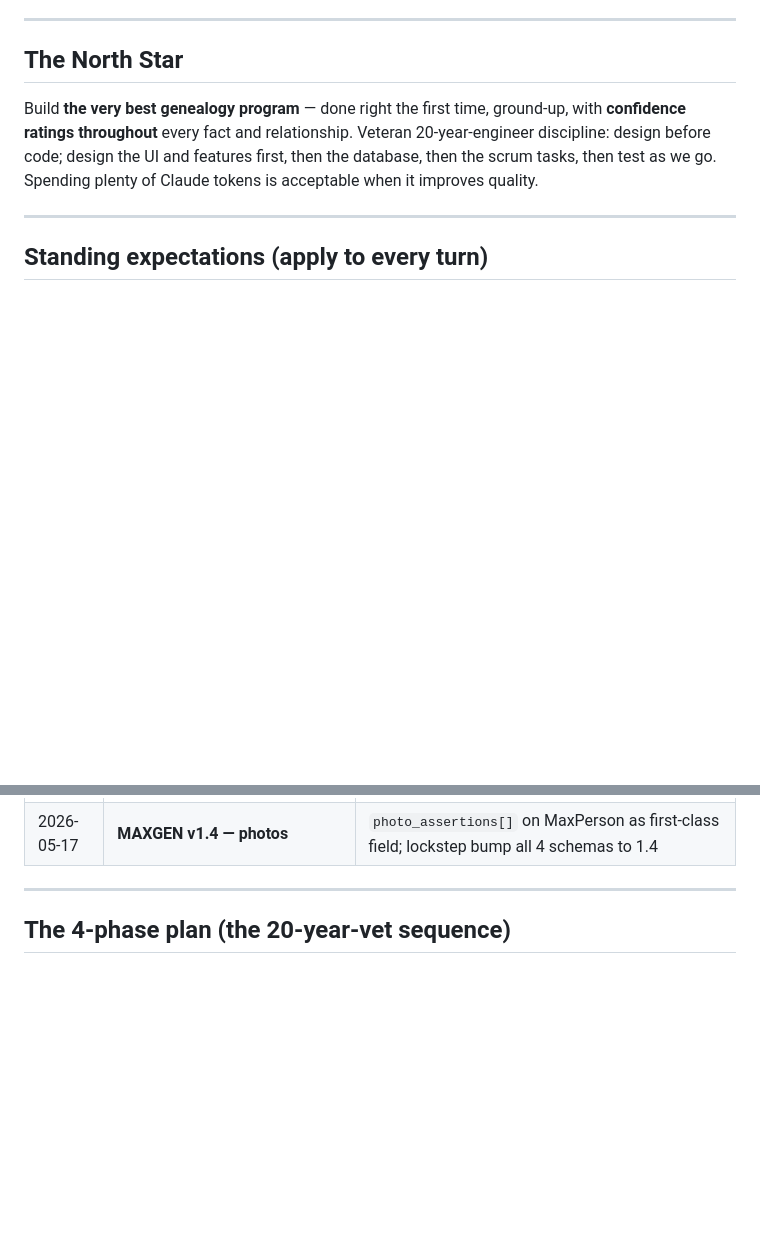
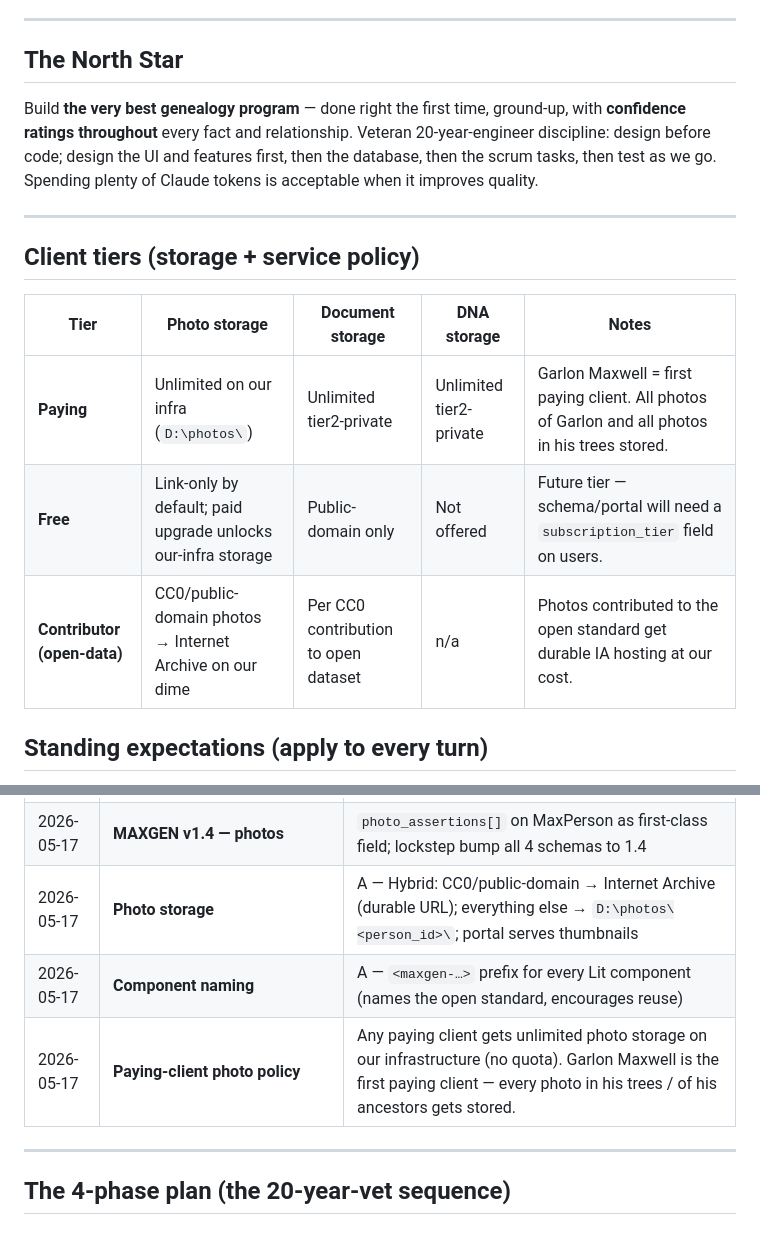
Before and after one commit to OpenGenealogyai/opengenealogyai, a Markdown page: GARLON_BIG_GOALS.md, 2 parts joined by grey strips. Rendered like a GitHub page; blank space fills up the shorter version.

```diff
--- a/GARLON_BIG_GOALS.md
+++ b/GARLON_BIG_GOALS.md
@@ -16,6 +16,14 @@ first, then the database, then the scrum tasks, then test as we go. Spending
 plenty of Claude tokens is acceptable when it improves quality.
 
 ---
+
+## Client tiers (storage + service policy)
+
+| Tier | Photo storage | Document storage | DNA storage | Notes |
+|---|---|---|---|---|
+| **Paying** | Unlimited on our infra (`D:\photos\`) | Unlimited tier2-private | Unlimited tier2-private | Garlon Maxwell = first paying client. All photos of Garlon and all photos in his trees stored. |
+| **Free** | Link-only by default; paid upgrade unlocks our-infra storage | Public-domain only | Not offered | Future tier — schema/portal will need a `subscription_tier` field on users. |
+| **Contributor (open-data)** | CC0/public-domain photos → Internet Archive on our dime | Per CC0 contribution to open dataset | n/a | Photos contributed to the open standard get durable IA hosting at our cost. |
 
 ## Standing expectations (apply to every turn)
 
@@ -60,6 +68,9 @@ plenty of Claude tokens is acceptable when it improves quality.
 | 2026-05-17 | **Frontend framework** | **C — Lit web components** (six-brain, Pass 2 flipped B→C; doc: `docs/decisions/2026-05-17-frontend-framework.md`) |
 | 2026-05-17 | **Designer lens in council** | **A — Judge-Designer added to council (four-brain) for UI/UX decisions** (council-protocol skill updated) |
 | 2026-05-17 | **MAXGEN v1.4 — photos** | `photo_assertions[]` on MaxPerson as first-class field; lockstep bump all 4 schemas to 1.4 |
+| 2026-05-17 | **Photo storage** | A — Hybrid: CC0/public-domain → Internet Archive (durable URL); everything else → `D:\photos\<person_id>\`; portal serves thumbnails |
+| 2026-05-17 | **Component naming** | A — `<maxgen-…>` prefix for every Lit component (names the open standard, encourages reuse) |
+| 2026-05-17 | **Paying-client photo policy** | Any paying client gets unlimited photo storage on our infrastructure (no quota). Garlon Maxwell is the first paying client — every photo in his trees / of his ancestors gets stored. |
 
 ---
 
```
Also changed, not shown: docs/UI_50_TASKS.md (added, +178 -0 lines).
